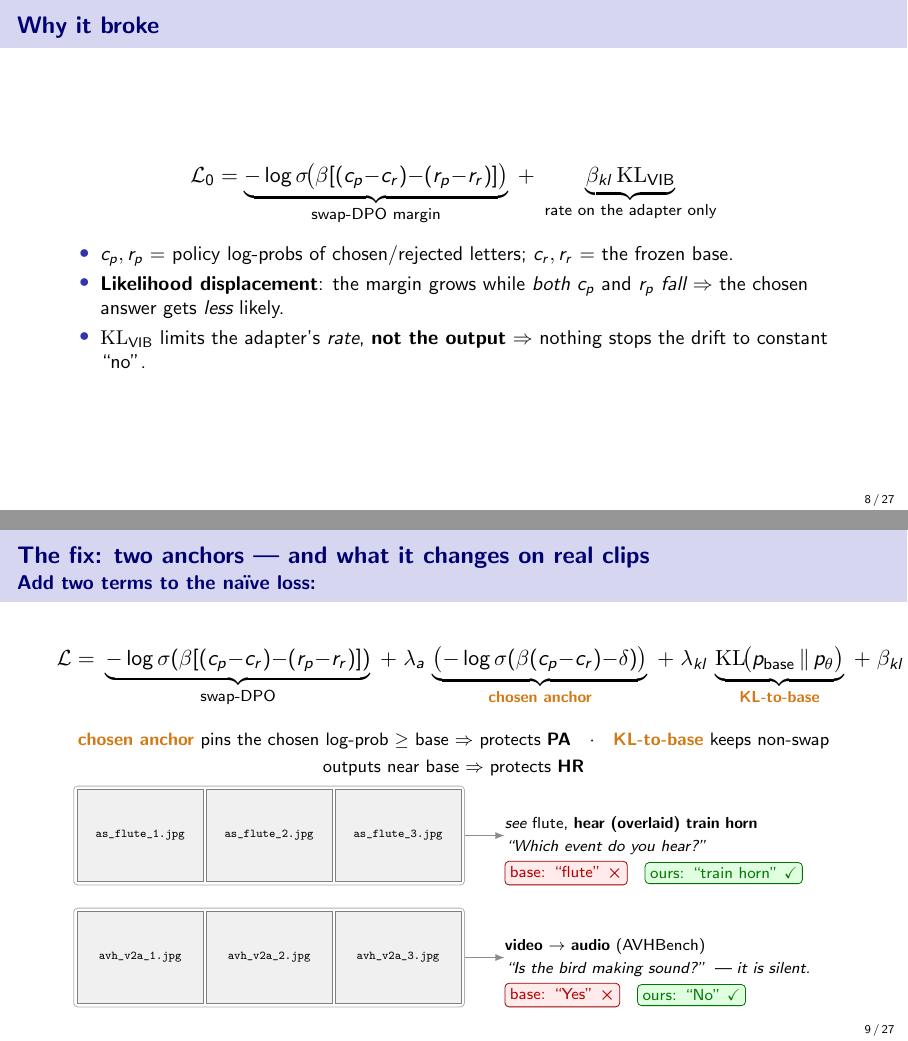
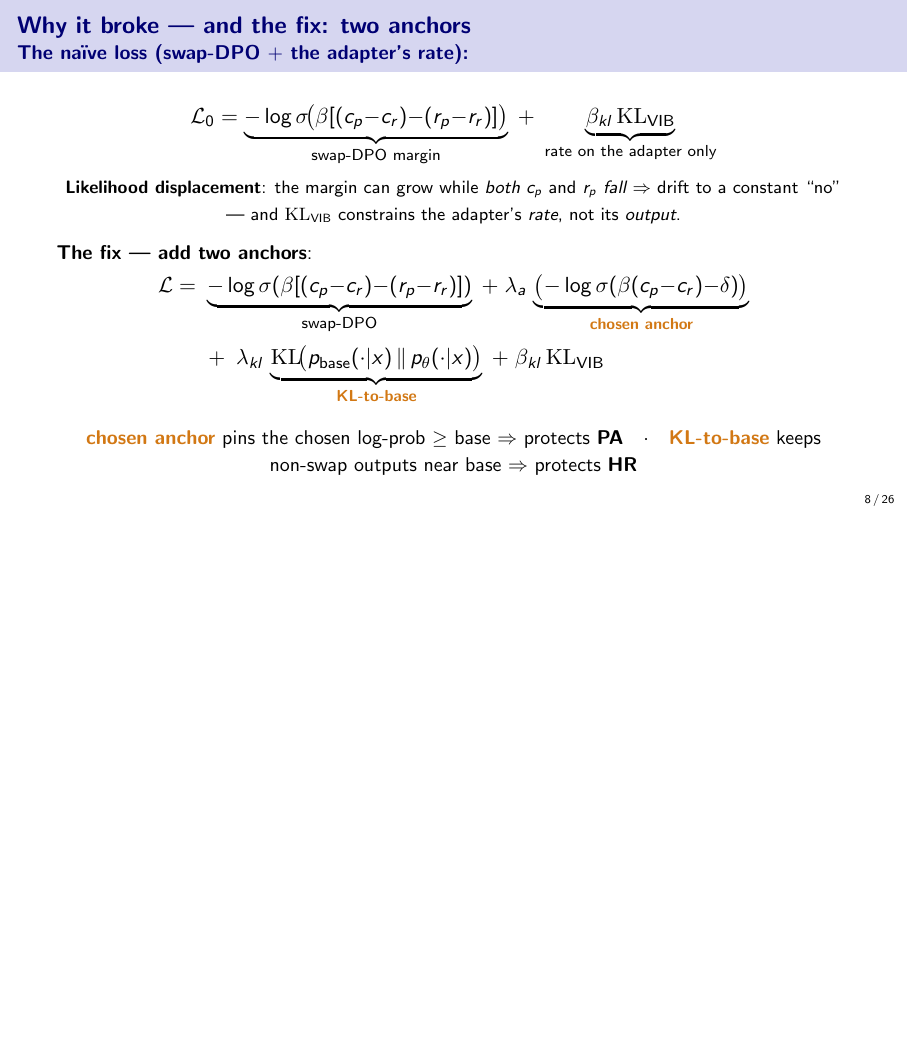
Before and after one commit to SouleimanS/RLVIB, LaTeX slides (paper/slides.tex): pages 8 and 9 of 27 before the commit and page 8 of 26 after it, the two joined at a grey line, the shorter picture padded with empty space. Compiled offline with pdfLaTeX.

Commit message:
slides: merge the two loss frames, table-ize the lemma example, LoRA between base and DPO
- "Why it broke" + "The fix" are ONE frame: naive loss L0 + the displacement line, then the
  anchored loss in its two-line align (the one-line version was running off the right edge),
  then the PA/HR mapping line. The two example images removed (git history has them).
- sigma = logistic sigmoid + "the log is the Bradley-Terry NLL" moved to the "Read the loss"
  legend slide, its natural home.
- Lemma frame restructured so it FITS and reads: setup (dog A / bell B), lemma block, then
  the example as a 3-row TABLE (blind-leaning 2.26 / blind-safe 1.39 floor / aware 0.26->0),
  corollary derived from the table in two lines.
- LoRA fake rows now sit between base and DPO (r16 0.778, r64 0.784 vs base 0.761 / DPO
  0.812; HR ~base): "LoRA helps but recovers only ~1/3 of the VIB gain; rank is not the
  problem." (still FAKE-DATA-marked)
Deck: 26 frames.

Co-Authored-By: Claude Opus 4.8 (1M context) <noreply@anthropic.com>
Claude-Session: https://claude.ai/code/session_01LvpeNErHx5Q2sNH31BSMfn

```diff
--- a/paper/slides.tex
+++ b/paper/slides.tex
@@ -202,35 +205,29 @@ Only $\theta$ is a learnable parameter --- the \textcolor{trn}{policy side} move
-\begin{frame}{Why it broke}
+% --- Why it broke + the fix (merged; naive loss and anchored loss side by side) ---
+\begin{frame}{Why it broke --- and the fix: two anchors}
+{\small\textbf{The na\"ive loss} (swap-DPO $+$ the adapter's rate):}
+\vspace{-0.4em}
 \[ \mathcal L_0=\underbrace{-\log\sigma\!\big(\beta[(c_p{-}c_r){-}(r_p{-}r_r)]\big)}_{\text{swap-DPO margin}}\;+\;\underbrace{\beta_{kl}\,\mathrm{KL}_{\text{VIB}}}_{\text{rate on the adapter only}} \]
-\vspace{-0.4em}
-\begin{itemize}\small
-\item $c_p,r_p$ = policy log-probs of chosen/rejected letters; $c_r,r_r$ = the frozen base.
-\item \textbf{Likelihood displacement}: the margin grows while \emph{both} $c_p$ and $r_p$ \emph{fall} $\Rightarrow$ the chosen answer gets \emph{less} likely.
-\item $\mathrm{KL}_{\text{VIB}}$ limits the adapter's \emph{rate}, \textbf{not the output} $\Rightarrow$ nothing stops the drift to constant ``no''.
-\end{itemize}
-\end{frame}
-
-% --- 11. The fix + what it changes on real clips (merged: fix / swap-mechanism / failures) ---
-\begin{frame}{The fix: two anchors --- and what it changes on real clips}
-{\small Add two terms to the na\"ive loss:}
+\vspace{-0.9em}
+\begin{center}
+{\footnotesize\textbf{Likelihood displacement}: the margin can grow while \emph{both} $c_p$ and $r_p$
+\emph{fall} $\Rightarrow$ drift to a constant ``no'' --- and $\mathrm{KL}_{\text{VIB}}$ constrains the
+adapter's \emph{rate}, not its \emph{output}.}
+\end{center}
+\vspace{0.1em}
+{\small\textbf{The fix --- add two anchors}:}
 \vspace{-0.3em}
 \begin{align*}
 \mathcal L =\ & \underbrace{-\log\sigma(\beta[(c_p{-}c_r){-}(r_p{-}r_r)])}_{\text{swap-DPO}}
- \;+\; \lambda_a\,\underbrace{\big({-}\log\sigma(\beta(c_p{-}c_r){-}\delta)\big)}_{\textcolor{trn}{\textbf{chosen anchor}}}
- \;+\; \lambda_{kl}\,\underbrace{\mathrm{KL}\!\big(p_{\text{base}}\,\|\,p_\theta\big)}_{\textcolor{trn}{\textbf{KL-to-base}}}
+ \;+\; \lambda_a\,\underbrace{\big({-}\log\sigma(\beta(c_p{-}c_r){-}\delta)\big)}_{\textcolor{trn}{\textbf{chosen anchor}}} \\[2pt]
+ &+\; \lambda_{kl}\,\underbrace{\mathrm{KL}\!\big(p_{\text{base}}(\cdot|x)\,\|\,p_\theta(\cdot|x)\big)}_{\textcolor{trn}{\textbf{KL-to-base}}}
  \;+\; \beta_{kl}\,\mathrm{KL}_{\text{VIB}}
 \end{align*}
-\vspace{-0.4em}
+\vspace{-0.5em}
 \begin{center}
-{\footnotesize \textcolor{trn}{\textbf{chosen anchor}} pins the chosen log-prob $\ge$ base $\Rightarrow$
-protects \textbf{PA}\quad$\cdot$\quad\textcolor{trn}{\textbf{KL-to-base}} keeps non-swap outputs near base
-$\Rightarrow$ protects \textbf{HR}}
+{\small \textcolor{trn}{\textbf{chosen anchor}} pins the chosen log-prob $\ge$ base $\Rightarrow$
+protects \textbf{PA}\quad$\cdot$\quad\textcolor{trn}{\textbf{KL-to-base}} keeps non-swap outputs near
+base $\Rightarrow$ protects \textbf{HR}}
 \end{center}
-\vfill
-\centering
-\begin{tabular}{@{}c@{}}
-\exrow{as_flute}{\emph{see} flute, \textbf{hear (overlaid) train horn}}{``Which event do you hear?''}{``flute''}{``train horn''} \\[2.5mm]
-\exrow{avh_v2a}{\textbf{video $\to$ audio} (AVHBench)}{``Is the bird making sound?'' --- it is silent.}{``Yes''}{``No''}
-\end{tabular}
 \end{frame}
 
 % --- 14. Ablation (old protocol; caption added) ---
```
Also changed, not shown: paper/slides.tex (57 more changed lines).
